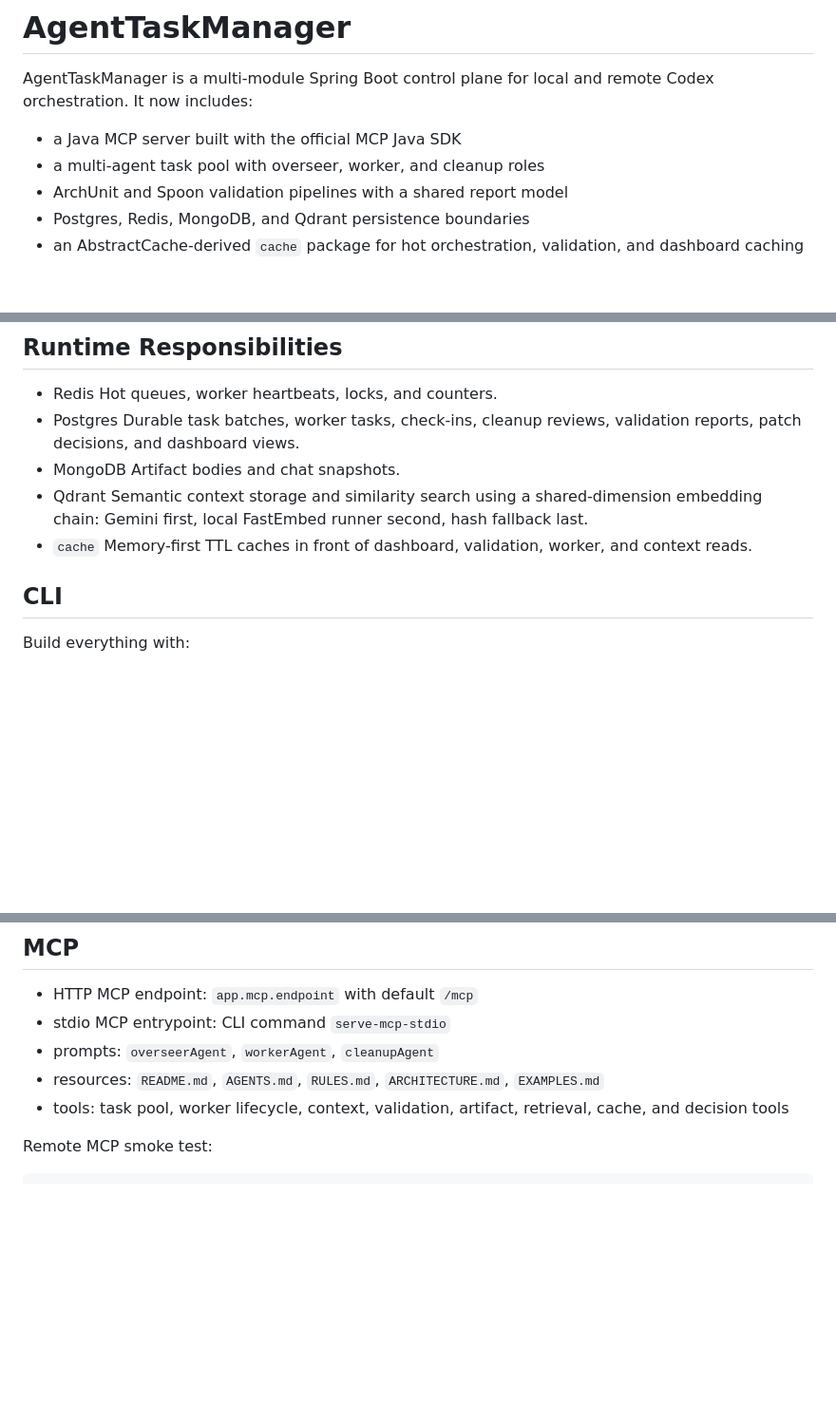
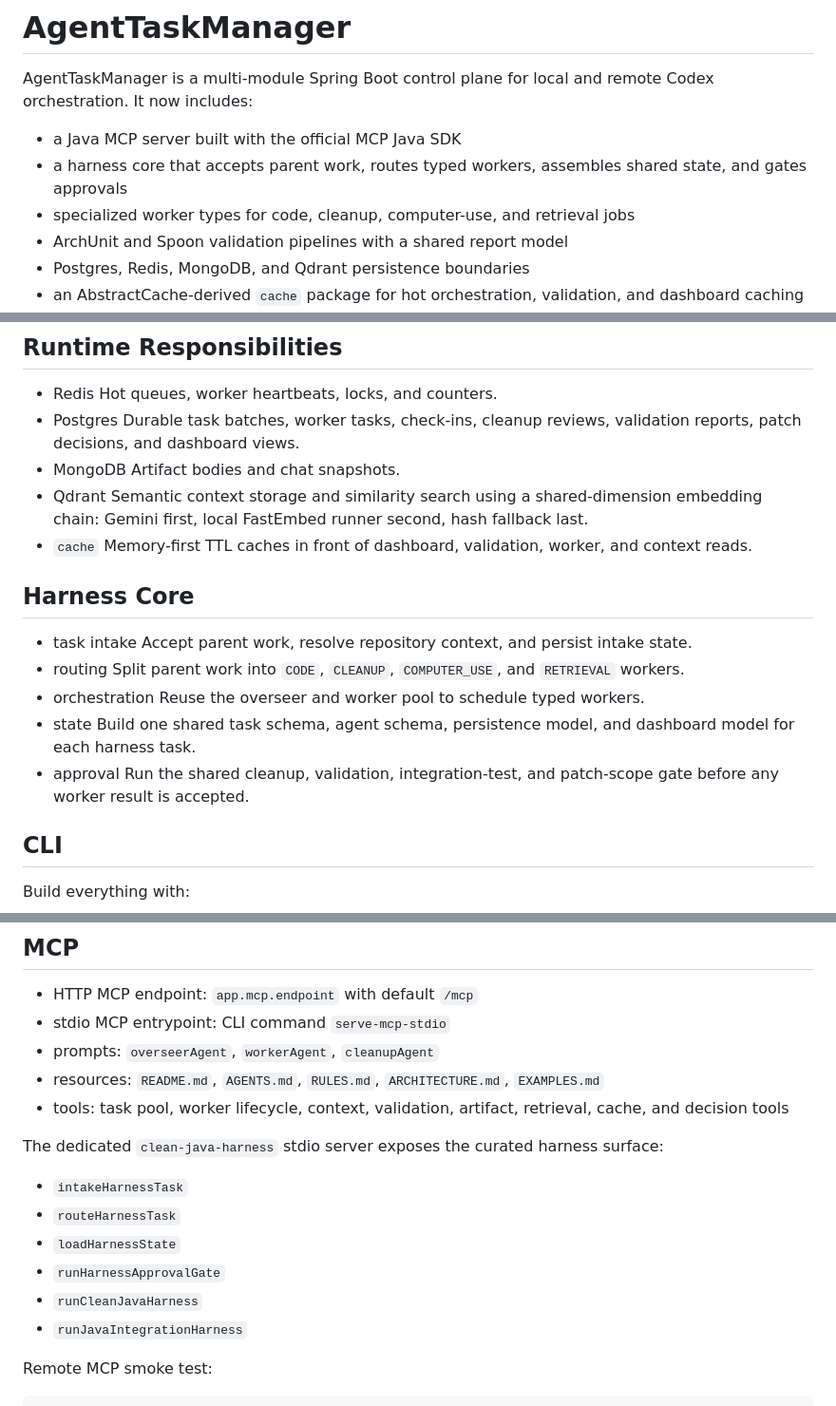
Before and after one commit to TavallStudios/tavall-ai-agent-task-manager, a Markdown page: README.md, 3 parts joined by grey strips. Shown at 95% size. Drawn GitHub-style; blank space fills up the shorter version.

Commit message:
Build: advance agent task manager infrastructure for turn the clean Java harness into a typed orchestration core.
Why:
- Keep the agent task manager infrastructure history isolated without losing the intent of source commit efd53051 (Refactor: turn the clean Java harness into a typed orchestration core.).

What:
- Replayed the tracked snapshot for 5 file(s) owned by build/infrastructure/tj.
- Preserved the source author and replay date window from 2026-03-16T06:46:54Z.

Validation:
- Snapshot comparison against the previous build/infrastructure/tj state produced a real tree change.
- Repository-wide tree parity is checked after the ordered merge train completes.

````diff
--- a/README.md
+++ b/README.md
@@ -3,7 +3,8 @@
 AgentTaskManager is a multi-module Spring Boot control plane for local and remote Codex orchestration. It now includes:
 
 - a Java MCP server built with the official MCP Java SDK
-- a multi-agent task pool with overseer, worker, and cleanup roles
+- a harness core that accepts parent work, routes typed workers, assembles shared state, and gates approvals
+- specialized worker types for code, cleanup, computer-use, and retrieval jobs
 - ArchUnit and Spoon validation pipelines with a shared report model
 - Postgres, Redis, MongoDB, and Qdrant persistence boundaries
 - an AbstractCache-derived `cache` package for hot orchestration, validation, and dashboard caching
@@ -61,6 +64,19 @@ AgentTaskManager is a multi-module Spring Boot control plane for local and remot
   Semantic context storage and similarity search using a shared-dimension embedding chain: Gemini first, local FastEmbed runner second, hash fallback last.
 - `cache`
   Memory-first TTL caches in front of dashboard, validation, worker, and context reads.
+
+## Harness Core
+
+- task intake
+  Accept parent work, resolve repository context, and persist intake state.
+- routing
+  Split parent work into `CODE`, `CLEANUP`, `COMPUTER_USE`, and `RETRIEVAL` workers.
+- orchestration
+  Reuse the overseer and worker pool to schedule typed workers.
+- state
+  Build one shared task schema, agent schema, persistence model, and dashboard model for each harness task.
+- approval
+  Run the shared cleanup, validation, integration-test, and patch-scope gate before any worker result is accepted.
 
 ## CLI
 
@@ -121,6 +137,15 @@ python3 -m pip install fastembed
 - resources: `README.md`, `AGENTS.md`, `RULES.md`, `ARCHITECTURE.md`, `EXAMPLES.md`
 - tools: task pool, worker lifecycle, context, validation, artifact, retrieval, cache, and decision tools
 
+The dedicated `clean-java-harness` stdio server exposes the curated harness surface:
+
+- `intakeHarnessTask`
+- `routeHarnessTask`
+- `loadHarnessState`
+- `runHarnessApprovalGate`
+- `runCleanJavaHarness`
+- `runJavaIntegrationHarness`
+
 Remote MCP smoke test:
 
 ```bash
````
Also changed, not shown: other parts of README.md (+4 -2 lines).
